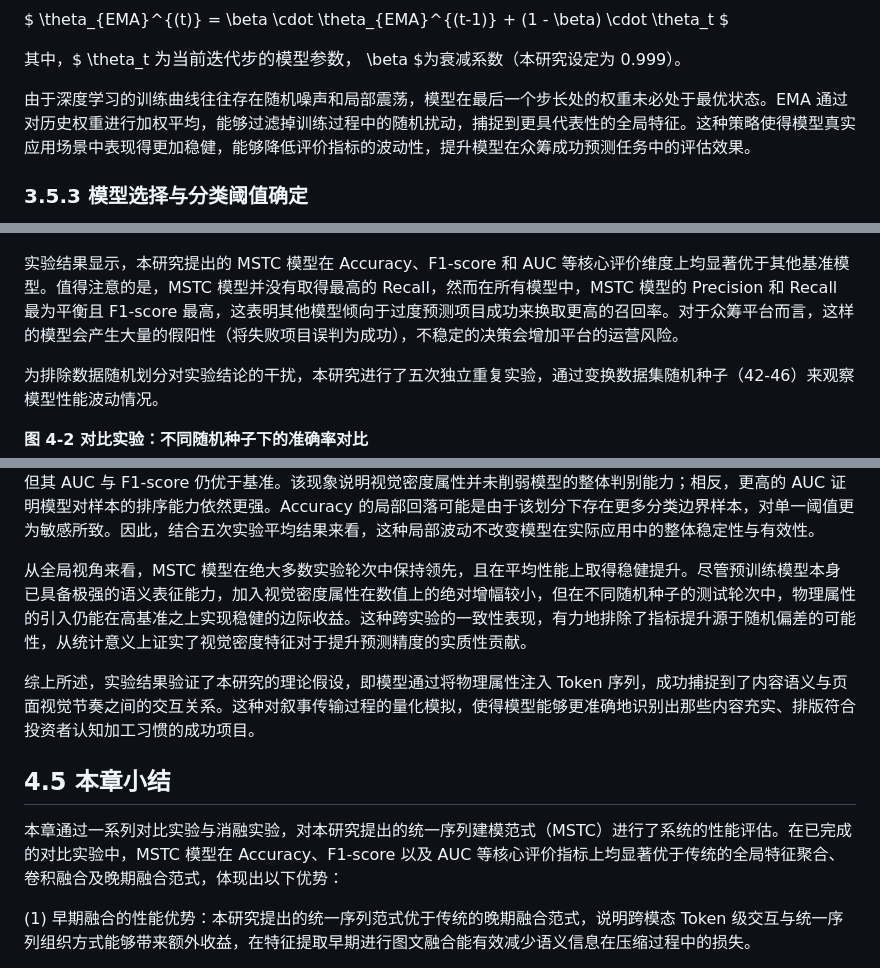
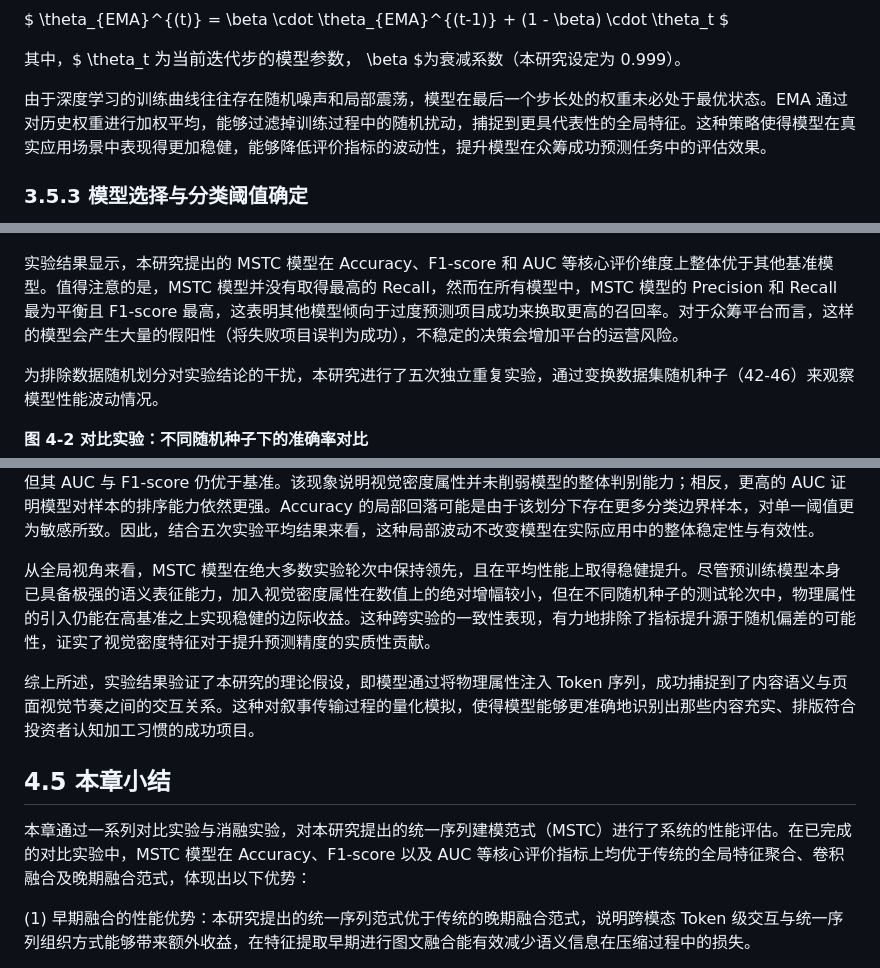
Before and after one commit to Leng-Chu/crowdfunding, a Markdown page: paper/paper.md, 3 parts joined by grey strips. GitHub-like rendering.

```diff
--- a/paper/paper.md
+++ b/paper/paper.md
@@ -409,7 +409,7 @@ $ \theta_{EMA}^{(t)} = \beta \cdot \theta_{EMA}^{(t-1)} + (1 - \beta) \cdot \the
 
 其中，$ \theta_t $为当前迭代步的模型参数，$ \beta $为衰减系数（本研究设定为 0.999）。
 
-由于深度学习的训练曲线往往存在随机噪声和局部震荡，模型在最后一个步长处的权重未必处于最优状态。EMA 通过对历史权重进行加权平均，能够过滤掉训练过程中的随机扰动，捕捉到更具代表性的全局特征。这种策略使得模型真实应用场景中表现得更加稳健，能够降低评价指标的波动性，提升模型在众筹成功预测任务中的评估效果。
+由于深度学习的训练曲线往往存在随机噪声和局部震荡，模型在最后一个步长处的权重未必处于最优状态。EMA 通过对历史权重进行加权平均，能够过滤掉训练过程中的随机扰动，捕捉到更具代表性的全局特征。这种策略使得模型在真实应用场景中表现得更加稳健，能够降低评价指标的波动性，提升模型在众筹成功预测任务中的评估效果。
 
 ### 3.5.3 模型选择与分类阈值确定
 
@@ -643,7 +643,7 @@ MDL 模型的结构特点是：
 
 ![](figures/432.png)
 
-实验结果显示，本研究提出的 MSTC 模型在 Accuracy、F1-score 和 AUC 等核心评价维度上均显著优于其他基准模型。值得注意的是，MSTC 模型并没有取得最高的 Recall，然而在所有模型中，MSTC 模型的 Precision 和 Recall 最为平衡且 F1-score 最高，这表明其他模型倾向于过度预测项目成功来换取更高的召回率。对于众筹平台而言，这样的模型会产生大量的假阳性（将失败项目误判为成功），不稳定的决策会增加平台的运营风险。
+实验结果显示，本研究提出的 MSTC 模型在 Accuracy、F1-score 和 AUC 等核心评价维度上整体优于其他基准模型。值得注意的是，MSTC 模型并没有取得最高的 Recall，然而在所有模型中，MSTC 模型的 Precision 和 Recall 最为平衡且 F1-score 最高，这表明其他模型倾向于过度预测项目成功来换取更高的召回率。对于众筹平台而言，这样的模型会产生大量的假阳性（将失败项目误判为成功），不稳定的决策会增加平台的运营风险。
 
 为排除数据随机划分对实验结论的干扰，本研究进行了五次独立重复实验，通过变换数据集随机种子（42-46）来观察模型性能波动情况。
 
@@ -766,13 +766,13 @@ MDL 模型的结构特点是：
 
 对五次独立重复实验的进一步观察发现，在绝大多数随机种子下 MSTC 均在 Accuracy、AUC 和 F1-score 上保持领先。针对实验中出现的极少数性能回落，分析显示其呈现出明显的非系统性特征：Accuracy、AUC 和 F1-score 分别在不同的随机种子节点上出现了微幅波动，这种分散且偶发的数值浮动通常归因于验证集与测试集分布的随机差异，而非模型架构或特征引入导致的系统性偏差。举例而言，在随机种子为 44 的实验中，虽然 MSTC 的 Accuracy 略低，但其 AUC 与 F1-score 仍优于基准。该现象说明视觉密度属性并未削弱模型的整体判别能力；相反，更高的 AUC 证明模型对样本的排序能力依然更强。Accuracy 的局部回落可能是由于该划分下存在更多分类边界样本，对单一阈值更为敏感所致。因此，结合五次实验平均结果来看，这种局部波动不改变模型在实际应用中的整体稳定性与有效性。
 
-从全局视角来看，MSTC 模型在绝大多数实验轮次中保持领先，且在平均性能上取得稳健提升。尽管预训练模型本身已具备极强的语义表征能力，加入视觉密度属性在数值上的绝对增幅较小，但在不同随机种子的测试轮次中，物理属性的引入仍能在高基准之上实现稳健的边际收益。这种跨实验的一致性表现，有力地排除了指标提升源于随机偏差的可能性，从统计意义上证实了视觉密度特征对于提升预测精度的实质性贡献。
+从全局视角来看，MSTC 模型在绝大多数实验轮次中保持领先，且在平均性能上取得稳健提升。尽管预训练模型本身已具备极强的语义表征能力，加入视觉密度属性在数值上的绝对增幅较小，但在不同随机种子的测试轮次中，物理属性的引入仍能在高基准之上实现稳健的边际收益。这种跨实验的一致性表现，有力地排除了指标提升源于随机偏差的可能性，证实了视觉密度特征对于提升预测精度的实质性贡献。
 
 综上所述，实验结果验证了本研究的理论假设，即模型通过将物理属性注入 Token 序列，成功捕捉到了内容语义与页面视觉节奏之间的交互关系。这种对叙事传输过程的量化模拟，使得模型能够更准确地识别出那些内容充实、排版符合投资者认知加工习惯的成功项目。
 
 ## 4.5 本章小结
 
-本章通过一系列对比实验与消融实验，对本研究提出的统一序列建模范式（MSTC）进行了系统的性能评估。在已完成的对比实验中，MSTC 模型在 Accuracy、F1-score 以及 AUC 等核心评价指标上均显著优于传统的全局特征聚合、卷积融合及晚期融合范式，体现出以下优势：
+本章通过一系列对比实验与消融实验，对本研究提出的统一序列建模范式（MSTC）进行了系统的性能评估。在已完成的对比实验中，MSTC 模型在 Accuracy、F1-score 以及 AUC 等核心评价指标上均优于传统的全局特征聚合、卷积融合及晚期融合范式，体现出以下优势：
 
 (1) 早期融合的性能优势：本研究提出的统一序列范式优于传统的晚期融合范式，说明跨模态 Token 级交互与统一序列组织方式能够带来额外收益，在特征提取早期进行图文融合能有效减少语义信息在压缩过程中的损失。
 
```
Also changed, not shown: other parts of paper/paper.md (+11 -11 lines).
